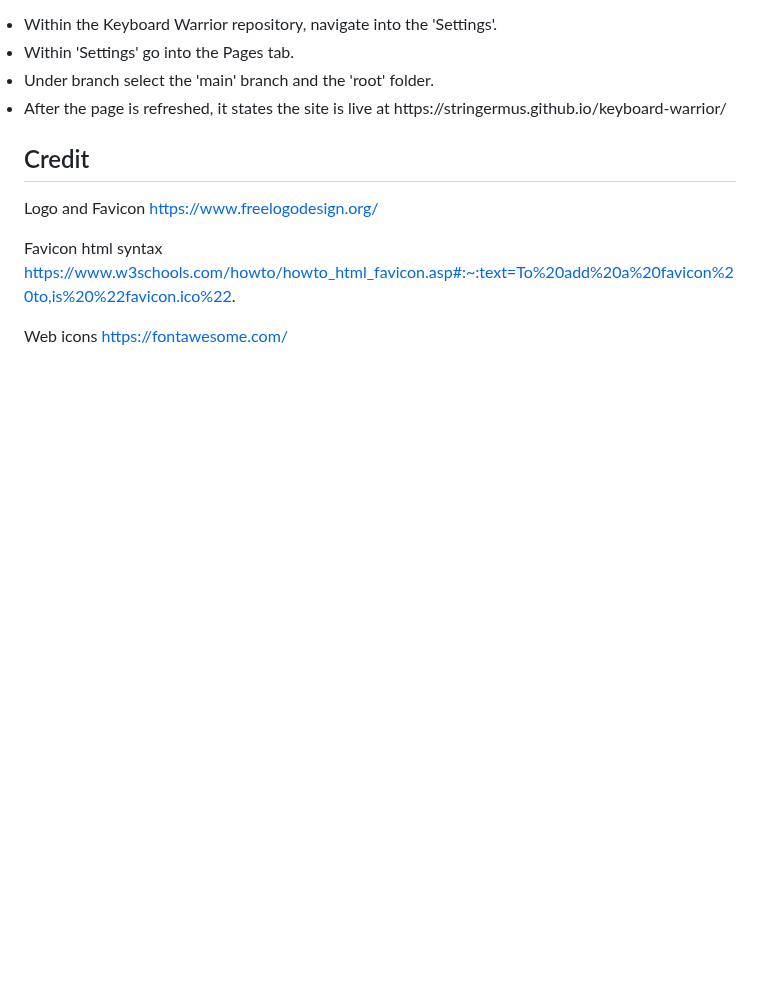
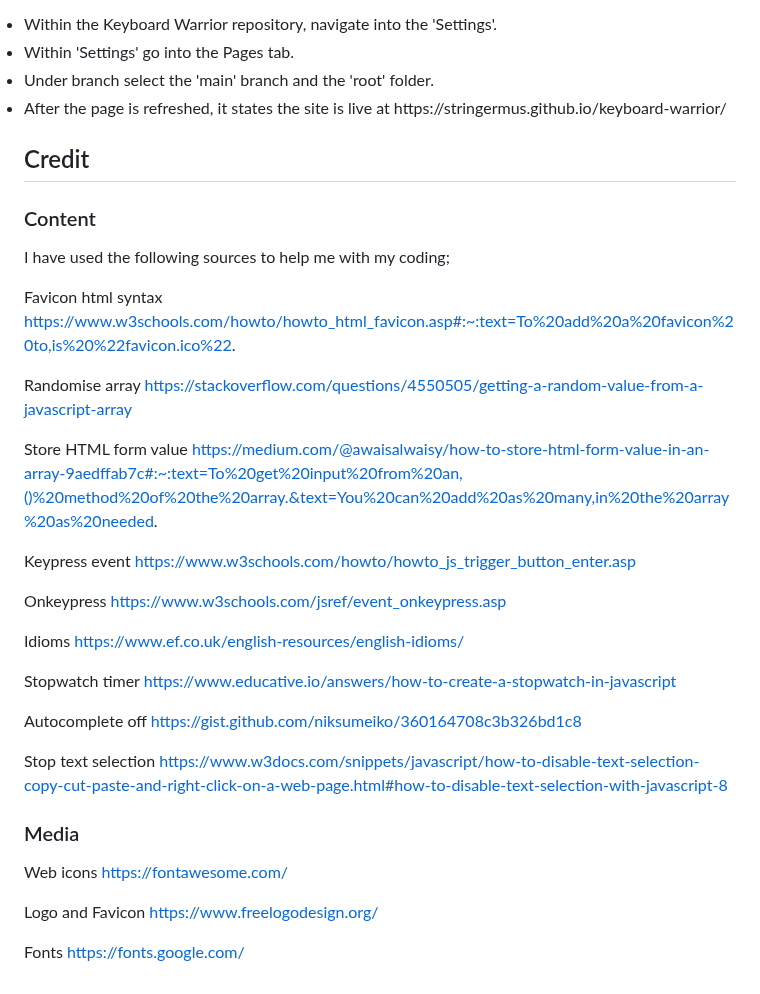
Before and after one commit to StringerMus/keyboard-warrior, a Markdown page: README.md, the part around the change. Drawn GitHub-style; blank space fills up the shorter version.

Commit message:
Add to credits section

```diff
--- a/README.md
+++ b/README.md
@@ -200,11 +200,42 @@ Keyboard Warrior has been deployed using GitHub's Pages;
 
 ## Credit
 
-Logo and Favicon
-https://www.freelogodesign.org/
+### Content
+I have used the following sources to help me with my coding;
 
 Favicon html syntax
 https://www.w3schools.com/howto/howto_html_favicon.asp#:~:text=To%20add%20a%20favicon%20to,is%20%22favicon.ico%22.
 
+Randomise array
+https://stackoverflow.com/questions/4550505/getting-a-random-value-from-a-javascript-array
+
+Store HTML form value
+https://medium.com/@awaisalwaisy/how-to-store-html-form-value-in-an-array-9aedffab7c#:~:text=To%20get%20input%20from%20an,()%20method%20of%20the%20array.&text=You%20can%20add%20as%20many,in%20the%20array%20as%20needed.
+
+Keypress event
+https://www.w3schools.com/howto/howto_js_trigger_button_enter.asp
+
+Onkeypress
+https://www.w3schools.com/jsref/event_onkeypress.asp
+
+Idioms
+https://www.ef.co.uk/english-resources/english-idioms/
+
+Stopwatch timer
+https://www.educative.io/answers/how-to-create-a-stopwatch-in-javascript
+
+Autocomplete off
+https://gist.github.com/niksumeiko/360164708c3b326bd1c8
+
+Stop text selection
+https://www.w3docs.com/snippets/javascript/how-to-disable-text-selection-copy-cut-paste-and-right-click-on-a-web-page.html#how-to-disable-text-selection-with-javascript-8
+
+### Media
 Web icons
 https://fontawesome.com/
+
+Logo and Favicon
+https://www.freelogodesign.org/
+
+Fonts
+https://fonts.google.com/
```
